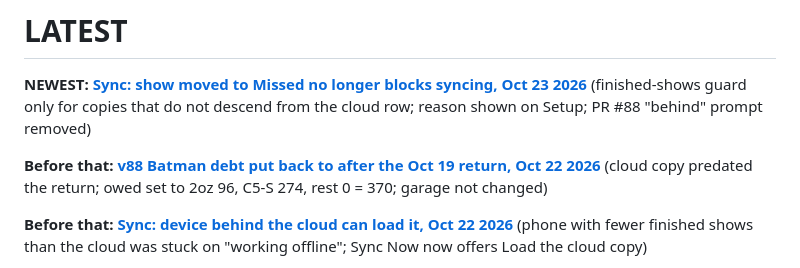
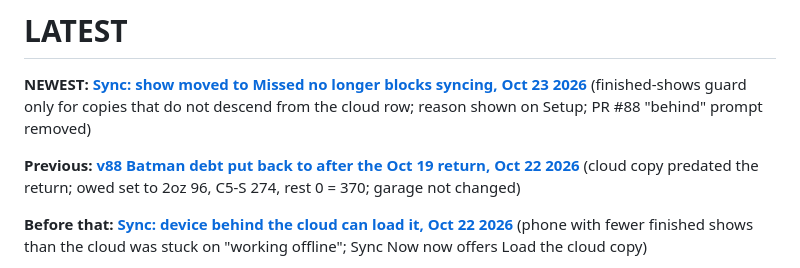
Before and after one commit to jfgreco84-commits/best-solution-app, a Markdown page: AI_HANDOFFS/LATEST.md, the part around the change. GitHub-like rendering.

Commit message:
Handoff index order

```diff
--- a/AI_HANDOFFS/LATEST.md
+++ b/AI_HANDOFFS/LATEST.md
@@ -2,7 +2,7 @@
 
 **NEWEST: [Sync: show moved to Missed no longer blocks syncing, Oct 23 2026](2026-10-23-sync-missed-show.md)** (finished-shows guard only for copies that do not descend from the cloud row; reason shown on Setup; PR #88 "behind" prompt removed)
 
-**Before that: [v88 Batman debt put back to after the Oct 19 return, Oct 22 2026](2026-10-22-v88-batman-oct19-fix.md)** (cloud copy predated the return; owed set to 2oz 96, C5-S 274, rest 0 = 370; garage not changed)
+**Previous: [v88 Batman debt put back to after the Oct 19 return, Oct 22 2026](2026-10-22-v88-batman-oct19-fix.md)** (cloud copy predated the return; owed set to 2oz 96, C5-S 274, rest 0 = 370; garage not changed)
 
 **Before that: [Sync: device behind the cloud can load it, Oct 22 2026](2026-10-22-sync-behind-cloud.md)** (phone with fewer finished shows than the cloud was stuck on "working offline"; Sync Now now offers Load the cloud copy)
 
```
